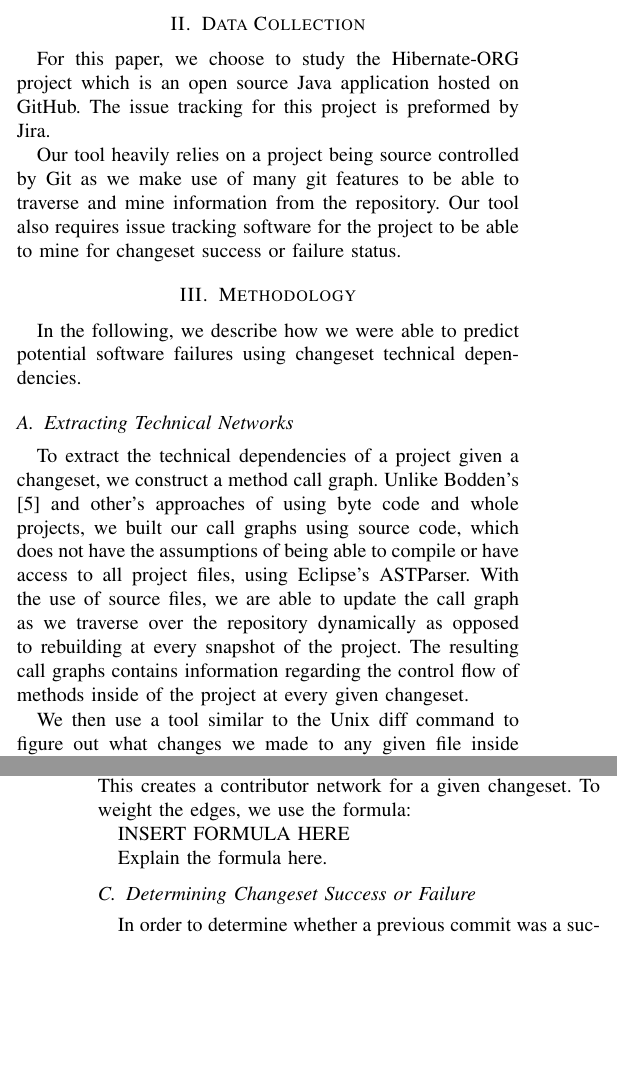
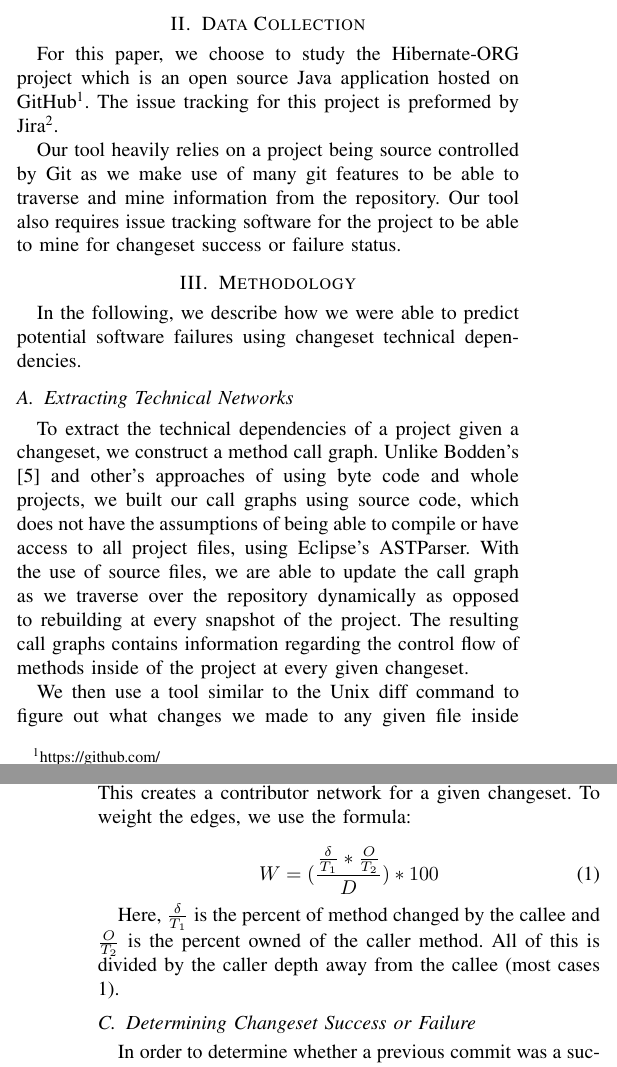
Before and after one commit to eggnet/Papers, a LaTeX paper (TechnicalNetworks/paper.tex): two parts of the columns of pages 1 and 2 of 2, joined at a grey line, cut so that both start at the same text, the shorter picture padded with empty space. Compiled offline with pdfLaTeX.

Commit message:
Added the weight formula

```diff
--- a/TechnicalNetworks/paper.tex
+++ b/TechnicalNetworks/paper.tex
@@ -89,7 +89,8 @@ failures.
 
 \section{Data Collection}
 For this paper, we choose to study the Hibernate-ORG project which is an open source Java
-application hosted on GitHub. The issue tracking for this project is preformed by Jira.
+application hosted on GitHub\footnote{https://github.com/}.
+The issue tracking for this project is preformed by Jira\footnote{http://www.atlassian.com/software/jira/overview}.
 
 Our tool heavily relies on a project being source controlled by Git as we make use of many
 git features to be able to traverse and mine information from the repository. Our tool also
@@ -128,9 +129,13 @@ We now gather all contributors of the caller method inside the technical relatio
 edge between them and the author of the changeset, who is the contributor for the callee method.
 This creates a contributor network for a given changeset. To weight the edges, we use the formula:
 
-INSERT FORMULA HERE
+\begin{equation}\label{first}
+W = (\frac{\frac{\delta}{T_{1}}*\frac{O}{T_{2}}}{D})*100
+\end{equation}
 
-Explain the formula here.
+Here, $\frac{\delta}{T_{1}}$ is the percent of method changed by the callee and $\frac{O}{T_{2}}$ is the percent
+owned of the caller method. All of this is divided by the caller depth away from the callee (most cases
+1).
 
 \subsection{Determining Changeset Success or Failure}
 In order to determine whether a previous commit was a success or failure (introduces a software
```
Also changed, not shown: TechnicalNetworks/paper.tex (2 more changed lines).
